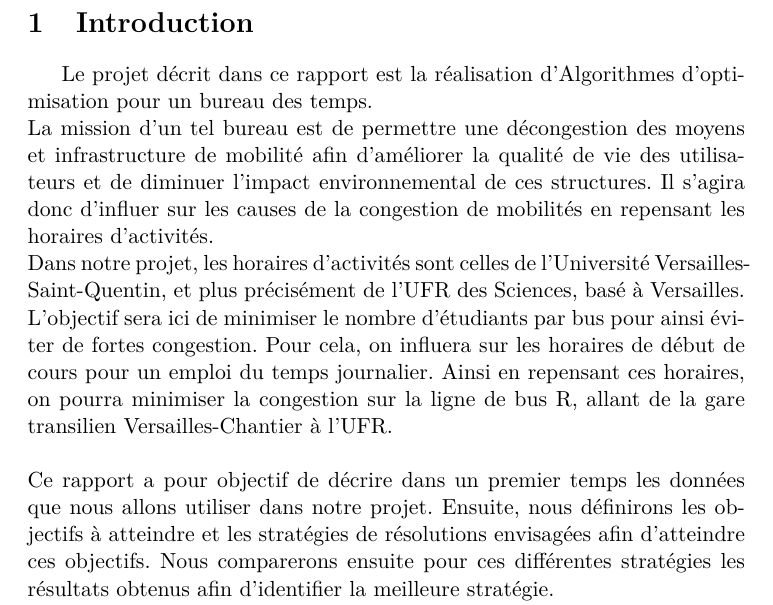
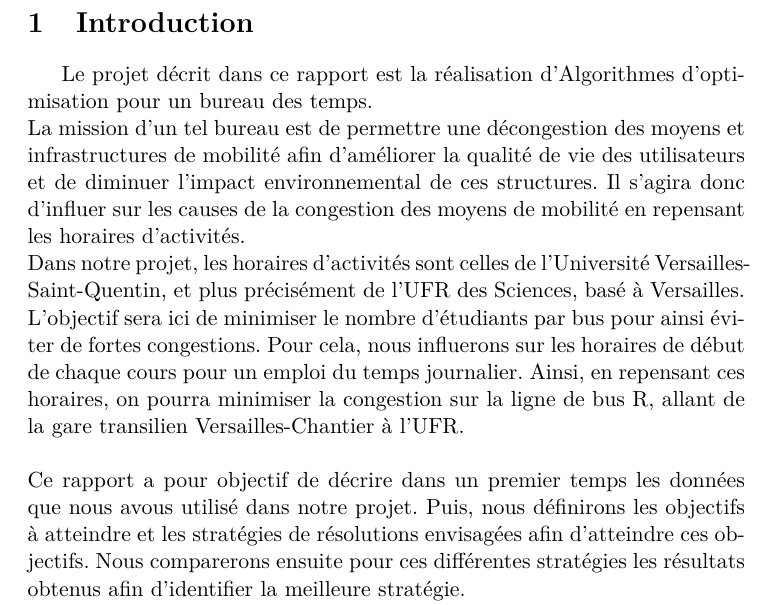
Before and after one commit to laurelinemartin/TER, a LaTeX document (FINAL/rapport.tex): part of page 3 of 28, cut so that both start at the same text. Compiled offline with pdfLaTeX.

Commit message:
intro ok

```diff
--- a/FINAL/rapport.tex
+++ b/FINAL/rapport.tex
@@ -26,10 +26,10 @@
 \newpage
 \section{Introduction}
 	Le projet décrit dans ce rapport est la réalisation d'Algorithmes d'optimisation pour un bureau des temps.\\
-	La mission d'un tel bureau est de permettre une décongestion des moyens et infrastructure de mobilité afin d'améliorer la qualité de vie des utilisateurs et de diminuer l'impact environnemental de ces structures. Il s'agira donc d'influer sur les causes de la congestion de mobilités en repensant les horaires d'activités.\\
-	Dans notre projet, les horaires d'activités sont celles de l'Université Versailles-Saint-Quentin, et plus précisément de l'UFR des Sciences, basé à Versailles. L'objectif sera ici de minimiser le nombre d'étudiants par bus pour ainsi éviter de fortes congestion. Pour cela, on influera sur les horaires de début de cours pour un emploi du temps journalier. Ainsi en repensant ces horaires, on pourra minimiser la congestion sur la ligne de bus R, allant de la gare transilien Versailles-Chantier à l'UFR.\\
+	La mission d'un tel bureau est de permettre une décongestion des moyens et infrastructures de mobilité afin d'améliorer la qualité de vie des utilisateurs et de diminuer l'impact environnemental de ces structures. Il s'agira donc d'influer sur les causes de la congestion des moyens de mobilité en repensant les horaires d'activités.\\
+	Dans notre projet, les horaires d'activités sont celles de l'Université Versailles-Saint-Quentin, et plus précisément de l'UFR des Sciences, basé à Versailles. L'objectif sera ici de minimiser le nombre d'étudiants par bus pour ainsi éviter de fortes congestions. Pour cela, nous influerons sur les horaires de début de chaque cours pour un emploi du temps journalier. Ainsi, en repensant ces horaires, on pourra minimiser la congestion sur la ligne de bus R, allant de la gare transilien Versailles-Chantier à l'UFR.\\
 	\\
-	Ce rapport a pour objectif de décrire dans un premier temps les données que nous allons utiliser dans notre projet. Ensuite, nous définirons les objectifs à atteindre et les stratégies de résolutions envisagées afin d'atteindre ces objectifs. Nous comparerons ensuite pour ces différentes stratégies les résultats obtenus afin d'identifier la meilleure stratégie.\\
+	Ce rapport a pour objectif de décrire dans un premier temps les données que nous avous utilisé dans notre projet. Puis, nous définirons les objectifs à atteindre et les stratégies de résolutions envisagées afin d'atteindre ces objectifs. Nous comparerons ensuite pour ces différentes stratégies les résultats obtenus afin d'identifier la meilleure stratégie.\\
 	Afin de faciliter la compréhension de ce rapport, nous allons expliciter chaque étape de notre algorithme sous la forme d'un exemple simple situé en annexes.
 
 \section{Les données initiales}
```
